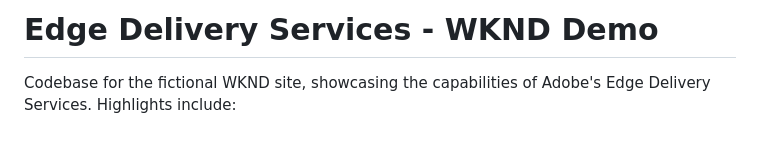
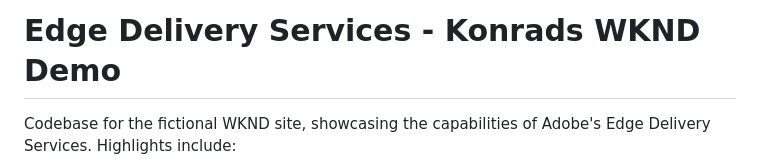
Before and after one commit to KonradMoser/km-wknd-main, a Markdown page: README.md, the part around the change. Drawn GitHub-style; blank space fills up the shorter version.

```diff
--- a/README.md
+++ b/README.md
@@ -1,4 +1,4 @@
-# Edge Delivery Services - WKND Demo
+# Edge Delivery Services - Konrads WKND Demo
 Codebase for the fictional WKND site, showcasing the capabilities of Adobe's Edge Delivery Services. Highlights include:
 
 - Experimentation capabilities
```
